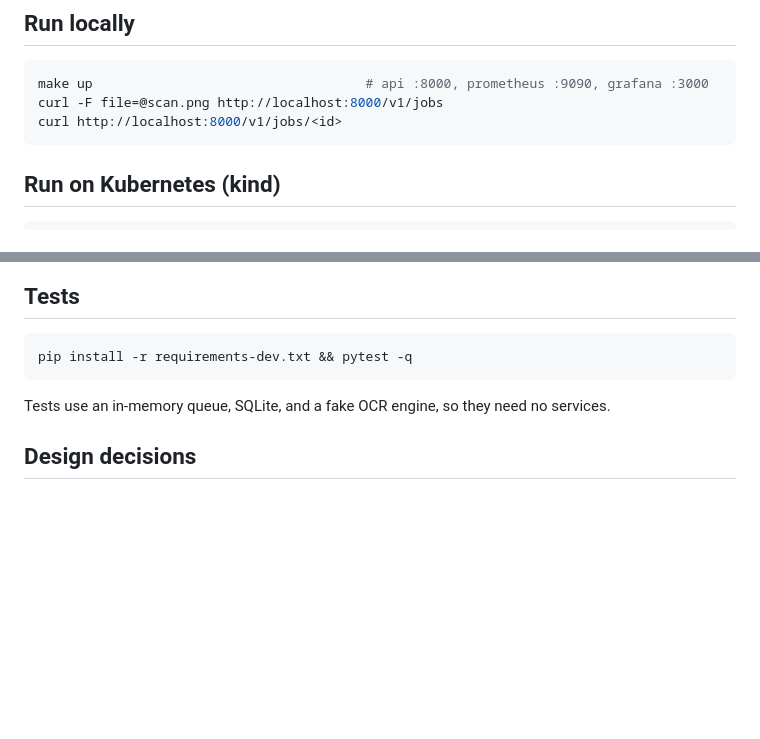
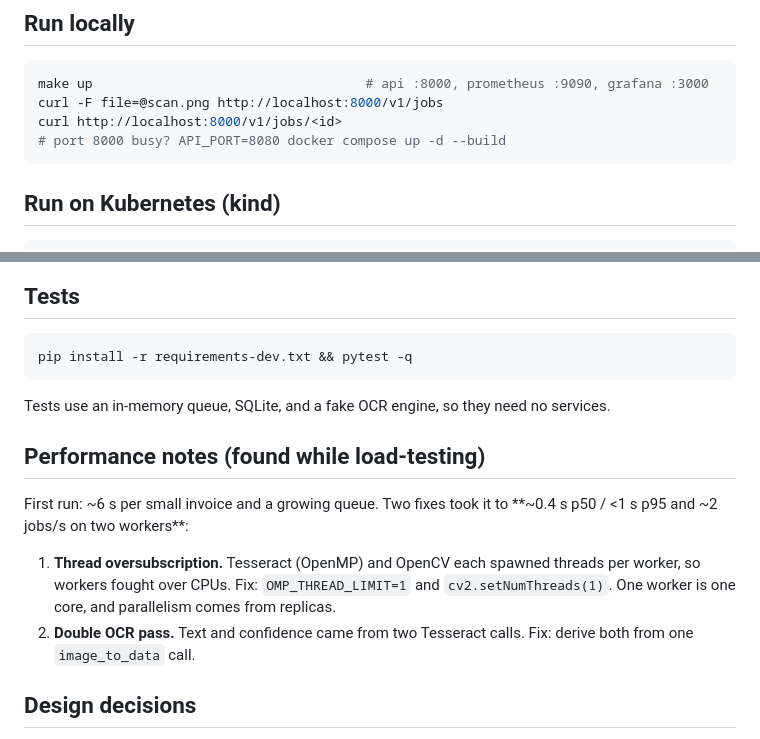
Before and after one commit to Ipsita-Mondal-30/docscan-platform, a Markdown page: README.md, 2 parts joined by grey strips. Drawn GitHub-style; blank space fills up the shorter version.

````diff
--- a/README.md
+++ b/README.md
@@ -31,6 +41,7 @@ Client -> Ingress (nginx) -> API (FastAPI) -> Redis queue -> OCR workers (OpenCV
 make up                                   # api :8000, prometheus :9090, grafana :3000
 curl -F file=@scan.png http://localhost:8000/v1/jobs
 curl http://localhost:8000/v1/jobs/<id>
+# port 8000 busy? API_PORT=8080 docker compose up -d --build
 ```
 
 ## Run on Kubernetes (kind)
@@ -48,6 +59,11 @@ pip install -r requirements-dev.txt && pytest -q
 ```
 Tests use an in-memory queue, SQLite, and a fake OCR engine, so they need no services.
 
+## Performance notes (found while load-testing)
+First run: ~6 s per small invoice and a growing queue. Two fixes took it to **~0.4 s p50 / <1 s p95 and ~2 jobs/s on two workers**:
+1. **Thread oversubscription.** Tesseract (OpenMP) and OpenCV each spawned threads per worker, so workers fought over CPUs. Fix: `OMP_THREAD_LIMIT=1` and `cv2.setNumThreads(1)`. One worker is one core, and parallelism comes from replicas.
+2. **Double OCR pass.** Text and confidence came from two Tesseract calls. Fix: derive both from one `image_to_data` call.
+
 ## Design decisions
 - **Async queue** keeps API latency flat; OCR time never blocks requests.
 - **Readiness checks dependencies** (MySQL + Redis); liveness doesn't, so an outage drains traffic instead of restart-looping pods.
````
Also changed, not shown: other parts of README.md (+10 -0 lines), docs/screenshots/api-docs.png (added), docs/screenshots/grafana-dashboard.png (added), docs/screenshots/prometheus-targets.png (added), 7 other files.
